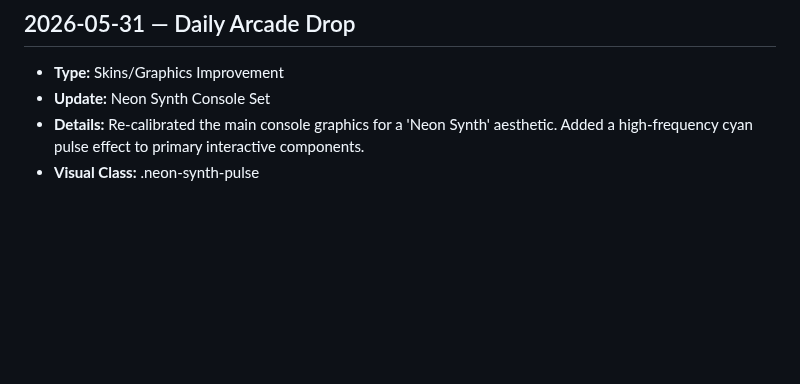
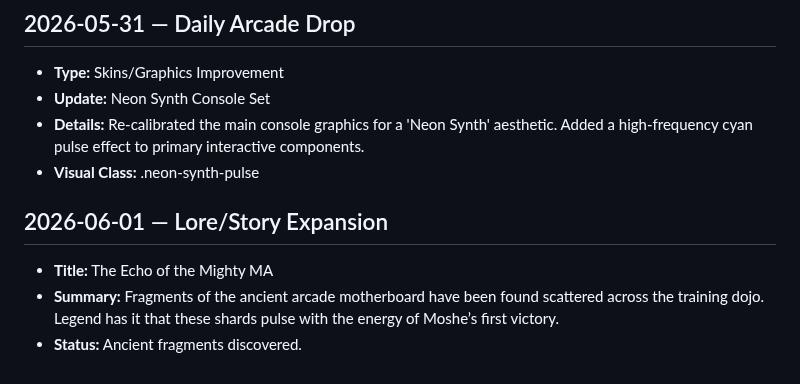
Before and after one commit to mightymoshegreenberg-beep/mightyma-arcade, a Markdown page: arcade-updates.md, the part around the change. GitHub-like rendering; blank space fills up the shorter version.

Commit message:
Daily Arcade Drop: The Echo of the Mighty MA (Lore Expansion)

```diff
--- a/arcade-updates.md
+++ b/arcade-updates.md
@@ -361,3 +361,8 @@ The Arcade cabinet has been coated with a reactive neon flux. UI elements now pu
 - **Update:** Neon Synth Console Set
 - **Details:** Re-calibrated the main console graphics for a 'Neon Synth' aesthetic. Added a high-frequency cyan pulse effect to primary interactive components.
 - **Visual Class:** .neon-synth-pulse
+
+## 2026-06-01 — Lore/Story Expansion
+- **Title:** The Echo of the Mighty MA
+- **Summary:** Fragments of the ancient arcade motherboard have been found scattered across the training dojo. Legend has it that these shards pulse with the energy of Moshe’s first victory.
+- **Status:** Ancient fragments discovered.
```
